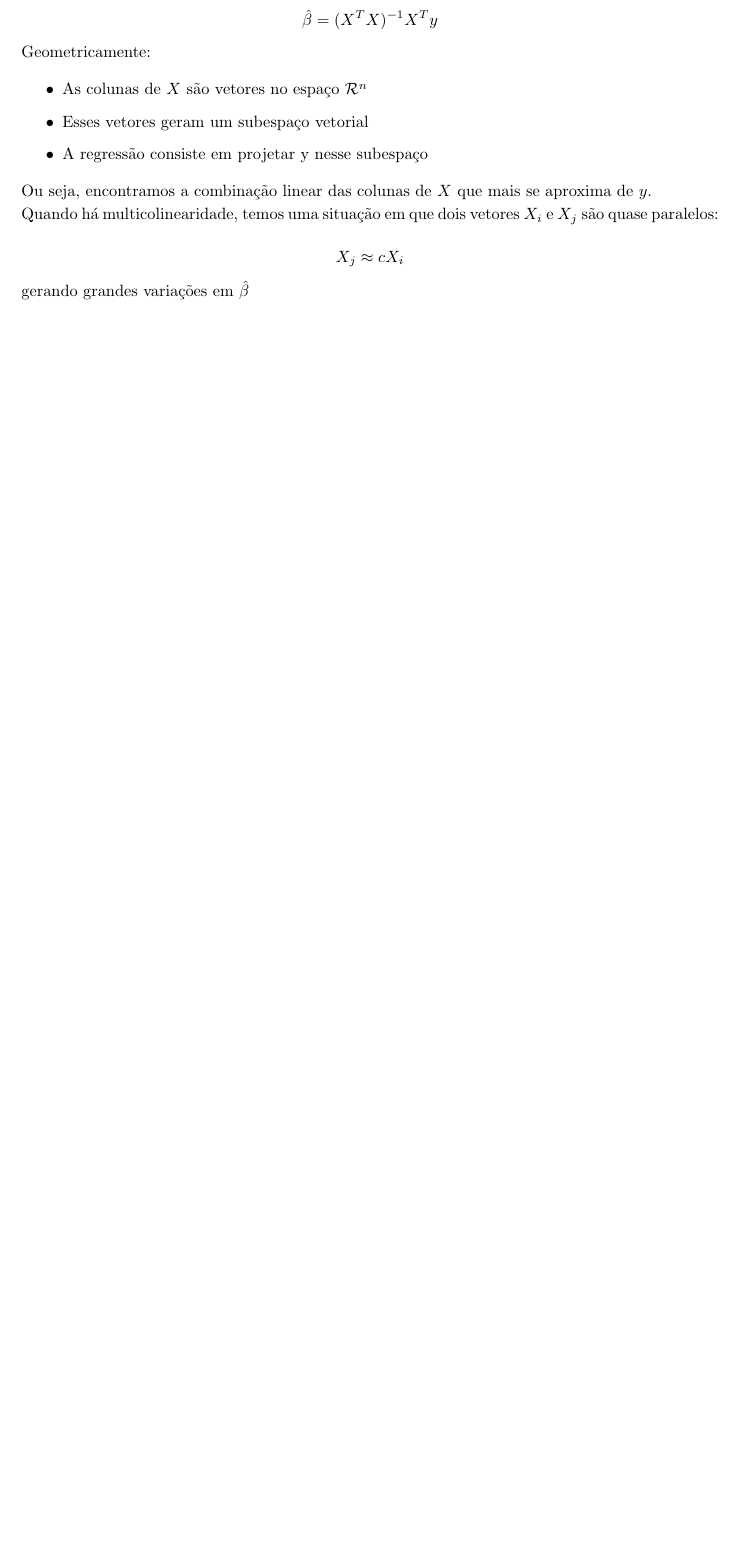
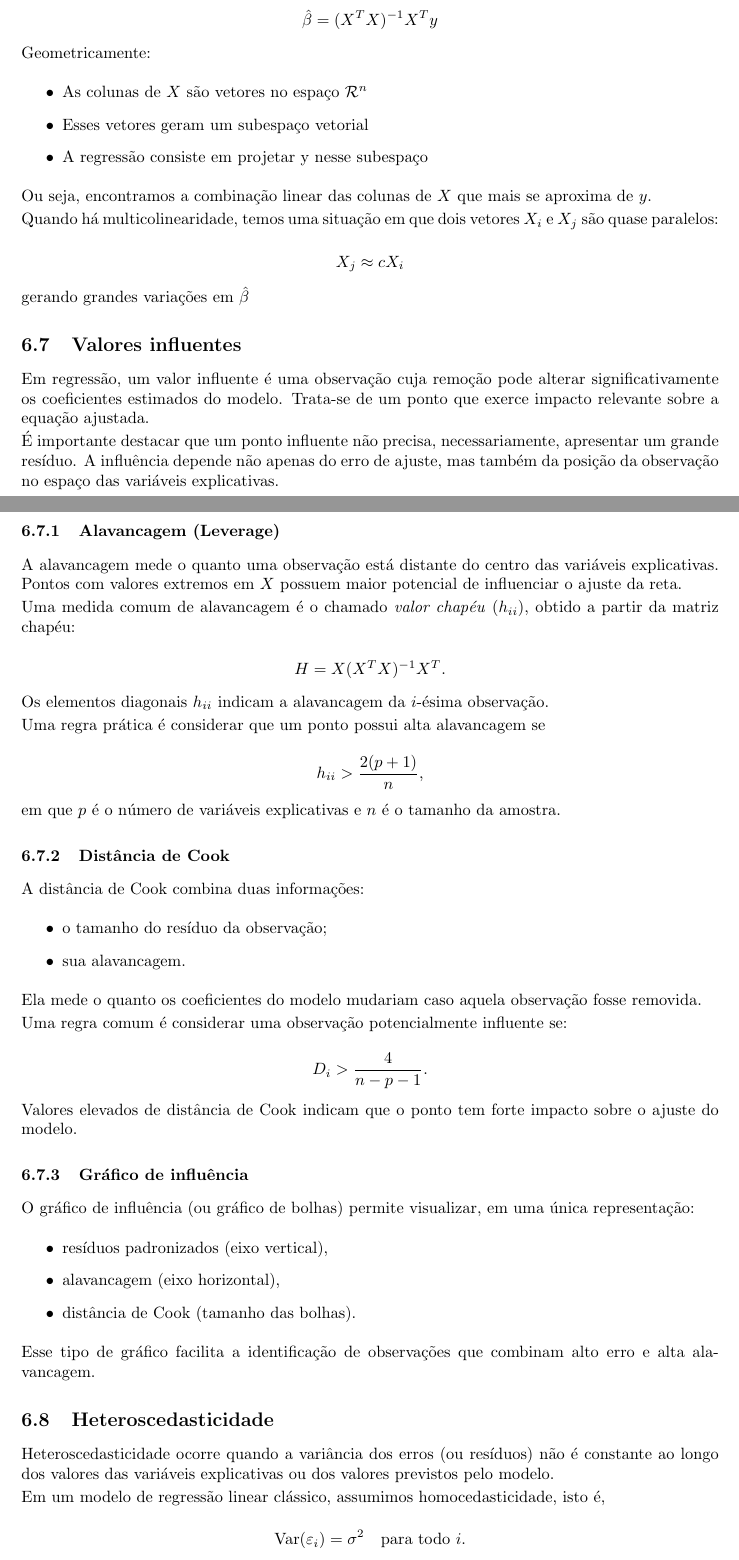
Before and after one commit to luizcaixeta/data_science, a LaTeX document (main.tex): part of page 26 of 28 before the commit and two parts of pages 26 and 27 of 30 after it, the two joined at a grey line, cut so that both start at the same text, the shorter picture padded with empty space. Compiled offline with pdfLaTeX.

Commit message:
add: subsection heteroscedasticidade

```diff
--- a/main.tex
+++ b/main.tex
@@ -1276,3 +1276,85 @@ $X_i$ e $X_j$ são quase paralelos:
 
 gerando grandes variações em $\hat{\beta}$
 
+\subsection{Valores influentes}
+
+Em regressão, um valor influente é uma observação cuja remoção pode
+alterar significativamente os coeficientes estimados do modelo.
+Trata-se de um ponto que exerce impacto relevante sobre a
+equação ajustada.
+
+É importante destacar que um ponto influente não precisa,
+necessariamente, apresentar um grande resíduo. A influência depende
+não apenas do erro de ajuste, mas também da posição da observação
+no espaço das variáveis explicativas.
+
+\subsubsection{Alavancagem (Leverage)}
+
+A alavancagem mede o quanto uma observação está distante do centro
+das variáveis explicativas. Pontos com valores extremos em $X$
+possuem maior potencial de influenciar o ajuste da reta.
+
+Uma medida comum de alavancagem é o chamado \textit{valor chapéu}
+($h_{ii}$), obtido a partir da matriz chapéu:
+
+\[
+H = X (X^T X)^{-1} X^T.
+\]
+
+Os elementos diagonais $h_{ii}$ indicam a alavancagem da $i$-ésima observação.
+
+Uma regra prática é considerar que um ponto possui alta alavancagem se
+
+\[
+h_{ii} > \frac{2(p + 1)}{n},
+\]
+
+em que $p$ é o número de variáveis explicativas e $n$ é o tamanho da amostra.
+
+\subsubsection{Distância de Cook}
+
+A distância de Cook combina duas informações:
+
+\begin{itemize}
+    \item o tamanho do resíduo da observação;
+    \item sua alavancagem.
+\end{itemize}
+
+Ela mede o quanto os coeficientes do modelo mudariam caso aquela
+observação fosse removida.
+
+Uma regra comum é considerar uma observação potencialmente
+influente se:
+
+\[
+D_i > \frac{4}{n - p - 1}.
+\]
+
+Valores elevados de distância de Cook indicam que o ponto tem forte
+impacto sobre o ajuste do modelo.
+
+\subsubsection{Gráfico de influência}
+
+O gráfico de influência (ou gráfico de bolhas) permite visualizar,
+em uma única representação:
+
+\begin{itemize}
+    \item resíduos padronizados (eixo vertical),
+    \item alavancagem (eixo horizontal),
+    \item distância de Cook (tamanho das bolhas).
+\end{itemize}
+
+Esse tipo de gráfico facilita a identificação de observações que
+combinam alto erro e alta alavancagem.
+
+\subsection{Heteroscedasticidade}
+
+Heteroscedasticidade ocorre quando a variância dos erros (ou resíduos)
+não é constante ao longo dos valores das variáveis explicativas
+ou dos valores previstos pelo modelo.
+
+Em um modelo de regressão linear clássico, assumimos homocedasticidade,
+isto é,
+
+\[
+\mathrm{Var}(\varepsilon_i) = \sigma^2 \quad \text{para todo } i.
```
Also changed, not shown: main.tex (23 more changed lines).
